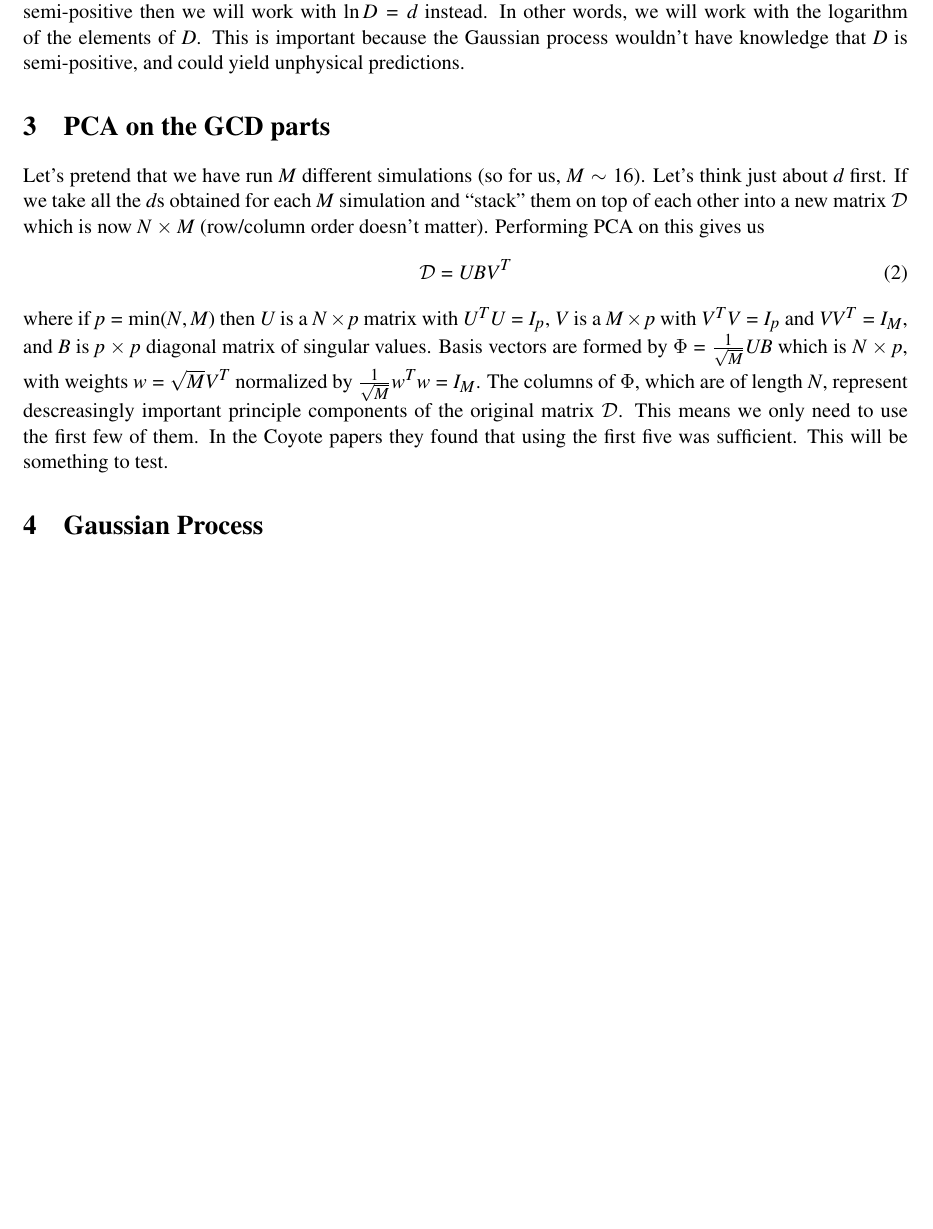
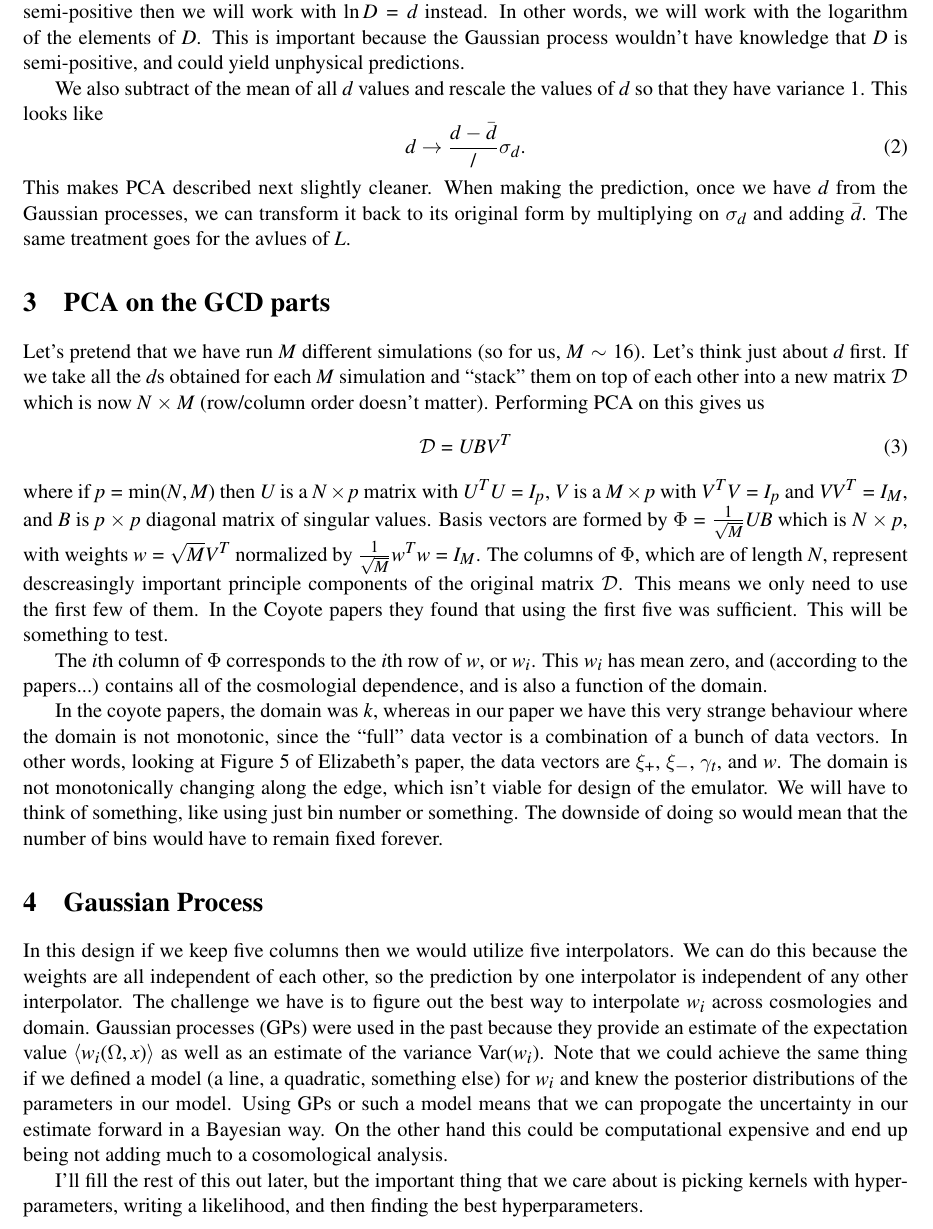
Before and after one commit to tmcclintock/TeX_Documents, a LaTeX document (cov_emu_sketch/cov_emu.tex): part of page 2 of 2, cut so that both start at the same text, the shorter picture padded with empty space. Compiled offline with pdfLaTeX.

Commit message:
Fleshed out more of the cov_emu document.

```diff
--- a/cov_emu_sketch/cov_emu.tex
+++ b/cov_emu_sketch/cov_emu.tex
@@ -57,6 +57,13 @@ where $L$ is a lower triangular matrix (and therefore has $N(N-1)/2$ indepenent
 
 Before moving on, I should note that elements of $L$ can take on any numerical value, but since $D$ is semi-positive then we will work with $\ln D = d$ instead. In other words, we will work with the logarithm of the elements of $D$. This is important because the Gaussian process wouldn't have knowledge that $D$ is semi-positive, and could yield unphysical predictions.
 
+We also subtract of the mean of all $d$ values and rescale the values of $d$ so that they have variance 1. This looks like
+\begin{equation}
+  \label{eq:rescale}
+  d \rightarrow \frac{d - \bar{d}}/\sigma_d.
+\end{equation}
+This makes PCA described next slightly cleaner. When making the prediction, once we have $d$ from the Gaussian processes, we can transform it back to its original form by multiplying on $\sigma_d$ and adding $\bar{d}$. The same treatment goes for the avlues of $L$.
+
 \section{PCA on the GCD parts}
 Let's pretend that we have run $M$ different simulations (so for us, $M\sim16$). Let's think just about $d$ first. If we take all the $d$s obtained for each $M$ simulation and ``stack'' them on top of each other into a new matrix $\dc$ which is now $N\times M$ (row/column order doesn't matter). Performing PCA on this gives us
 \begin{equation}
@@ -65,10 +72,14 @@ Let's pretend that we have run $M$ different simulations (so for us, $M\sim16$).
 \end{equation}
 where if $p=\min(N,M)$ then $U$ is a $N\times p$ matrix with $U^TU=I_p$, $V$ is a $M\times p$ with $V^TV=I_p$ and $VV^T=I_M$, and $B$ is $p\times p$ diagonal matrix of singular values. Basis vectors are formed by $\Phi = \frac{1}{\sqrt{M}}UB$ which is $N\times p$, with weights $w=\sqrt{M}V^T$ normalized by $\frac{1}{\sqrt{M}}w^Tw=I_M$. The columns of $\Phi$, which are of length $N$, represent descreasingly important principle components of the original matrix $\dc$. This means we only need to use the first few of them. In the Coyote papers they found that using the first five was sufficient. This will be something to test.
 
-%The quantities that we wish to emulate, which
+The $i$th column of $\Phi$ corresponds to the $i$th row of $w$, or $w_i$. This $w_i$ has mean zero, and (according to the papers...) contains all of the cosmologial dependence, and is also a function of the domain.
+
+In the coyote papers, the domain was $k$, whereas in our paper we have this very strange behaviour where the domain is not monotonic, since the ``full'' data vector is a combination of a bunch of data vectors. In other words, looking at Figure 5 of Elizabeth's paper, the data vectors are $\xi_+$, $\xi_-$, $\gamma_t$, and $w$. The domain is not monotonically changing along the edge, which isn't viable for design of the emulator. We will have to think of something, like using just bin number or something. The downside of doing so would mean that the number of bins would have to remain fixed forever.
 
 \section{Gaussian Process}
+In this design if we keep five columns then we would utilize five interpolators. We can do this because the weights are all independent of each other, so the prediction by one interpolator is independent of any other interpolator. The challenge we have is to figure out the best way to interpolate $w_i$ across cosmologies and domain. Gaussian processes (GPs) were used in the past because they provide an estimate of the expectation value $\langle w_i(\Omega,x)\rangle$ as well as an estimate of the variance ${\rm Var}(w_i)$. Note that we could achieve the same thing if we defined a model (a line, a quadratic, something else) for $w_i$ and knew the posterior distributions of the parameters in our model. Using GPs or such a model means that we can propogate the uncertainty in our estimate forward in a Bayesian way. On the other hand this could be computational expensive and end up being not adding much to a cosomological analysis.
 
+I'll fill the rest of this out later, but the important thing that we care about is picking kernels with hyperparameters, writing a likelihood, and then finding the best hyperparameters.
 
 
 \end{document}
```
Also changed, not shown: cov_emu_sketch/cov_emu.pdf.
